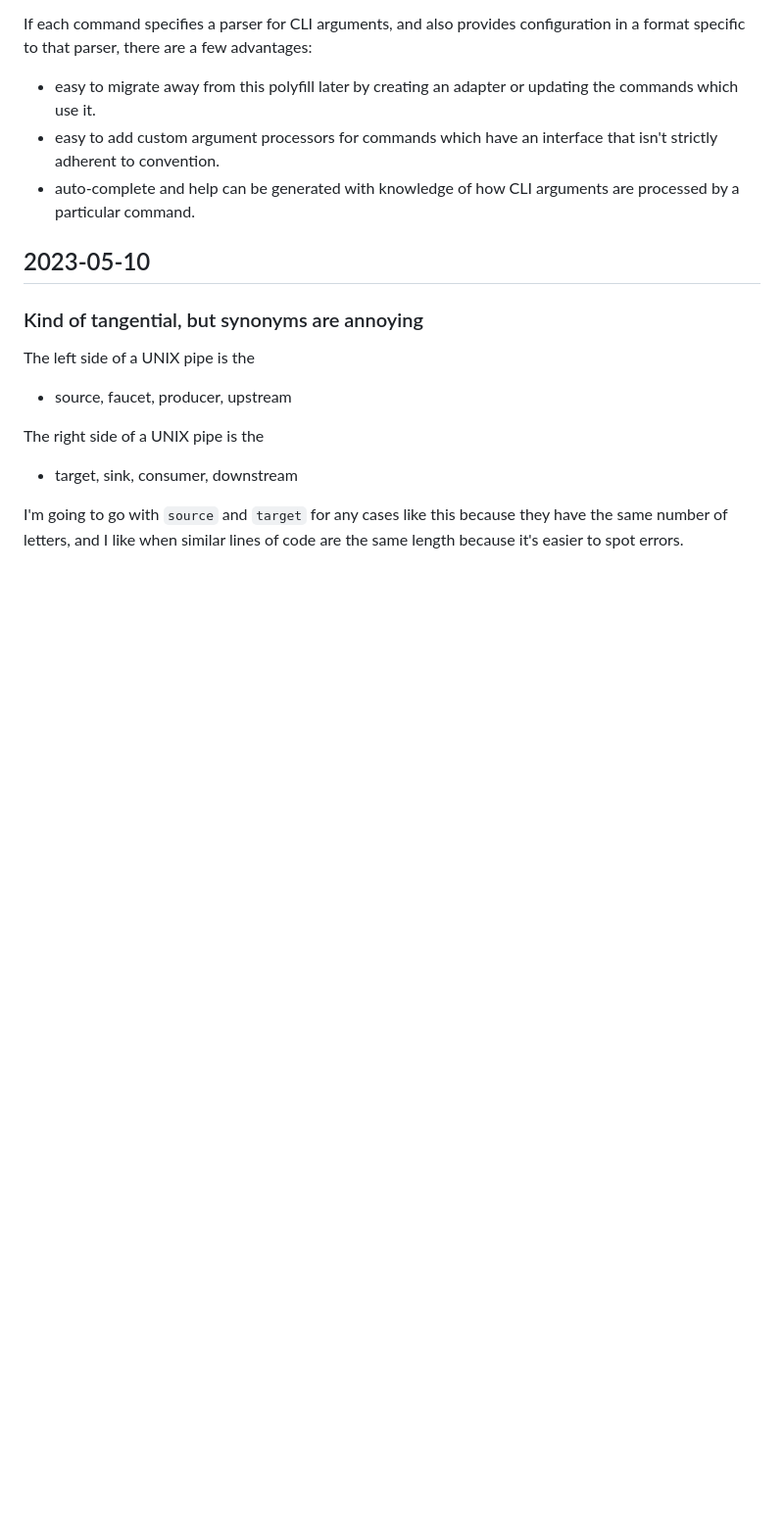
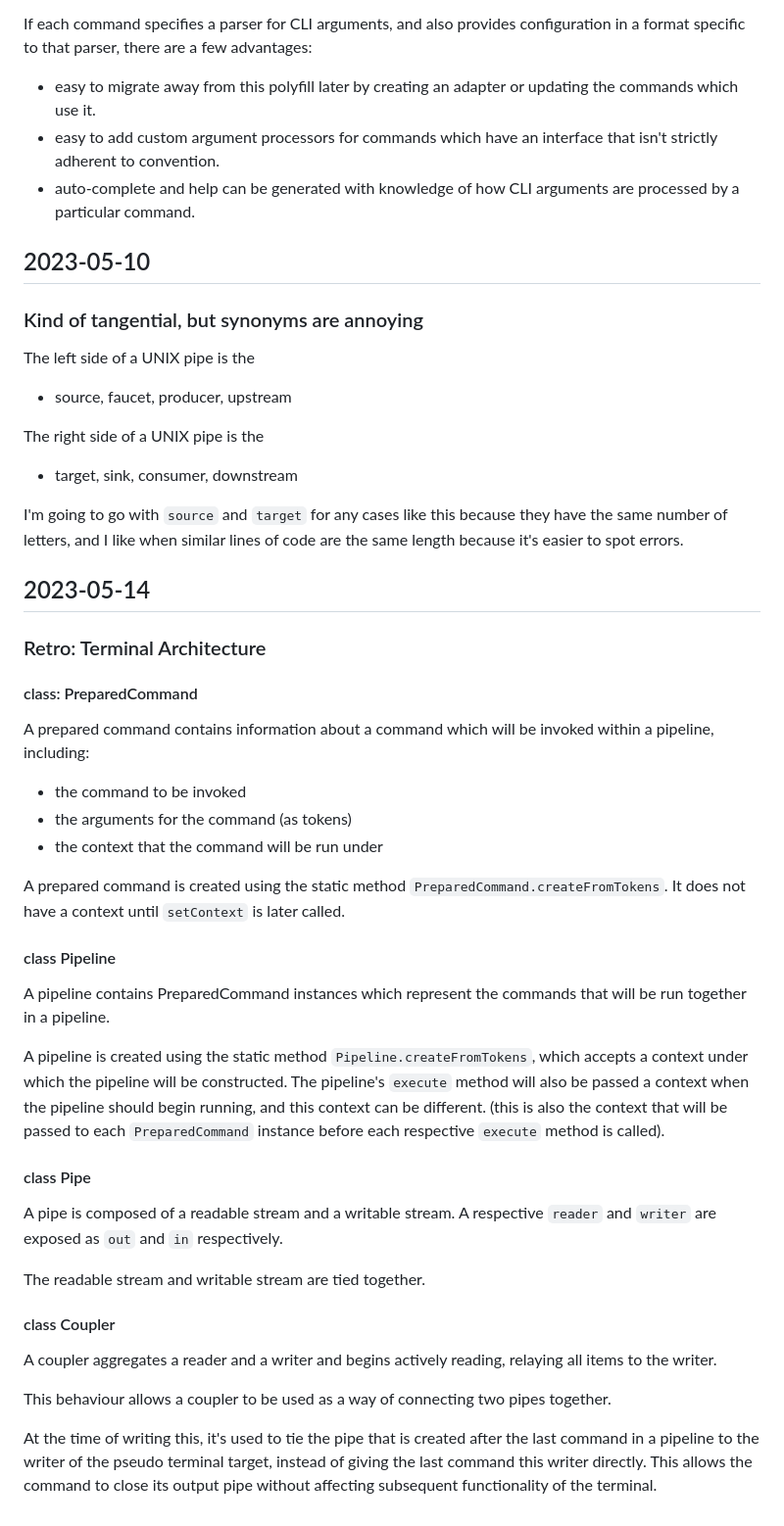
Before and after one commit to HeyPuter/phoenix, a Markdown page: doc/devlog.md, the part around the change. Shown at 98% size. Drawn GitHub-style; blank space fills up the shorter version.

Commit message:
Document pipeline functionality

```diff
--- a/doc/devlog.md
+++ b/doc/devlog.md
@@ -232,3 +232,54 @@ The right side of a UNIX pipe is the
 I'm going to go with `source` and `target` for any cases like this
 because they have the same number of letters, and I like when similar
 lines of code are the same length because it's easier to spot errors.
+
+## 2023-05-14
+
+### Retro: Terminal Architecture
+
+#### class: PreparedCommand
+
+A prepared command contains information about a command which will
+be invoked within a pipeline, including:
+- the command to be invoked
+- the arguments for the command (as tokens)
+- the context that the command will be run under
+
+A prepared command is created using the static method
+`PreparedCommand.createFromTokens`. It does not have a
+context until `setContext` is later called.
+
+#### class Pipeline
+
+A pipeline contains PreparedCommand instances which represent the
+commands that will be run together in a pipeline.
+
+A pipeline is created using the static method
+`Pipeline.createFromTokens`, which accepts a context under which
+the pipeline will be constructed. The pipeline's `execute` method
+will also be passed a context when the pipeline should begin running,
+and this context can be different. (this is also the context that
+will be passed to each `PreparedCommand` instance before each
+respective `execute` method is called).
+
+#### class Pipe
+
+A pipe is composed of a readable stream and a writable stream.
+A respective `reader` and `writer` are exposed as
+`out` and `in` respectively.
+
+The readable stream and writable stream are tied together.
+
+#### class Coupler
+
+A coupler aggregates a reader and a writer and begins actively
+reading, relaying all items to the writer.
+
+This behaviour allows a coupler to be used as a way of connecting
+two pipes together.
+
+At the time of writing this, it's used to tie the pipe that is
+created after the last command in a pipeline to the writer of the
+pseudo terminal target, instead of giving the last command this
+writer directly. This allows the command to close its output pipe
+without affecting subsequent functionality of the terminal.
```
